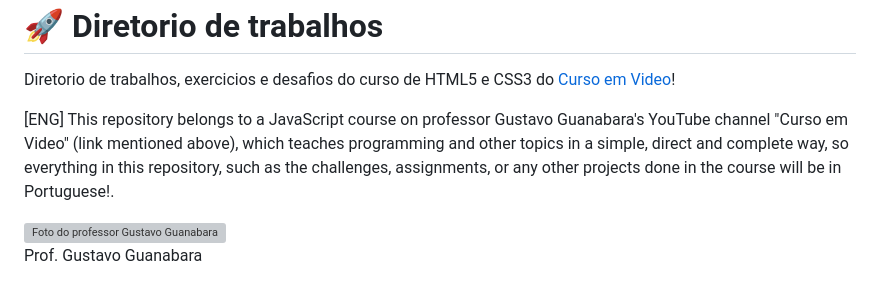
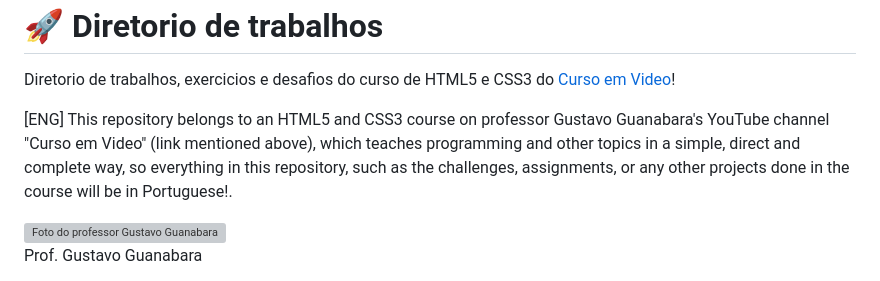
Before and after one commit to SorenKazam/html-css, a Markdown page: README.md, the part around the change. GitHub-like rendering; grey boxes are pictures that could not be loaded.

```diff
--- a/README.md
+++ b/README.md
@@ -1,7 +1,7 @@
 <img src="https://github.com/SorenKazam/html-css/assets/46906203/22987014-41ea-4c14-8575-3fcf99fe1f98" alt="Course cover"/>
 <h1>🚀 Diretorio de trabalhos</h1>
 <p>Diretorio de trabalhos, exercicios e desafios do curso de HTML5 e CSS3 do <a href="https://www.youtube.com/@CursoemVideo" target="_blank">Curso em Video</a>!</p>
-<p>[ENG] This repository belongs to a JavaScript course on professor Gustavo Guanabara's YouTube channel "Curso em Video" (link mentioned above), which teaches programming and other topics in a simple, direct and complete way, so everything in this repository, such as the challenges, assignments, or any other projects done in the course will be in Portuguese!.</p>
+<p>[ENG] This repository belongs to an HTML5 and CSS3 course on professor Gustavo Guanabara's YouTube channel "Curso em Video" (link mentioned above), which teaches programming and other topics in a simple, direct and complete way, so everything in this repository, such as the challenges, assignments, or any other projects done in the course will be in Portuguese!.</p>
 <img src="https://github.com/SorenKazam/html-css/assets/46906203/1234b682-3538-4cc0-8849-d640bc11caf0" alt="Foto do professor Gustavo Guanabara"/>
 <p>Prof. Gustavo Guanabara</p>
 <a href="https://www.youtube.com/@CursoemVideo">Youtube</a><br>
```
